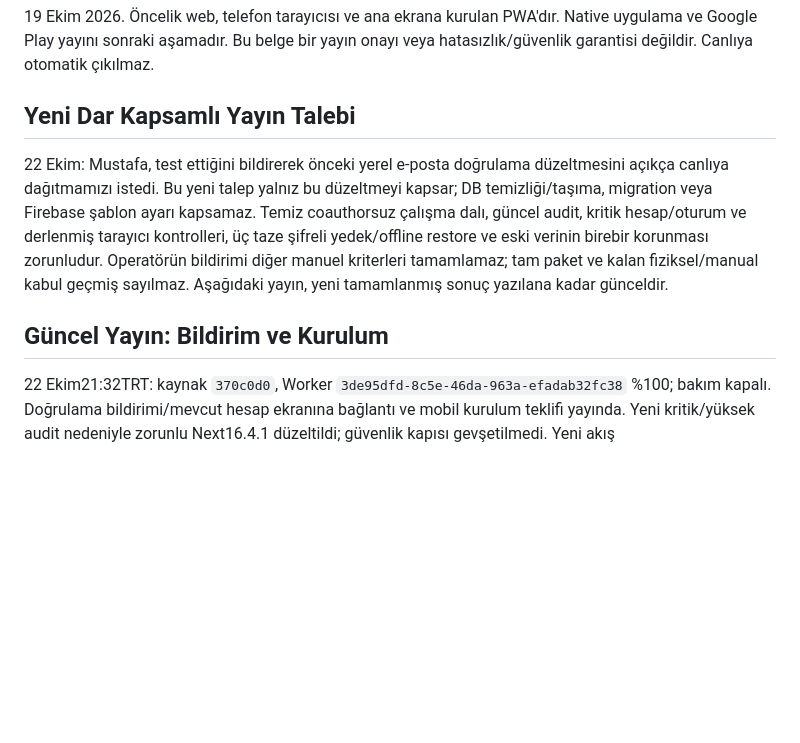
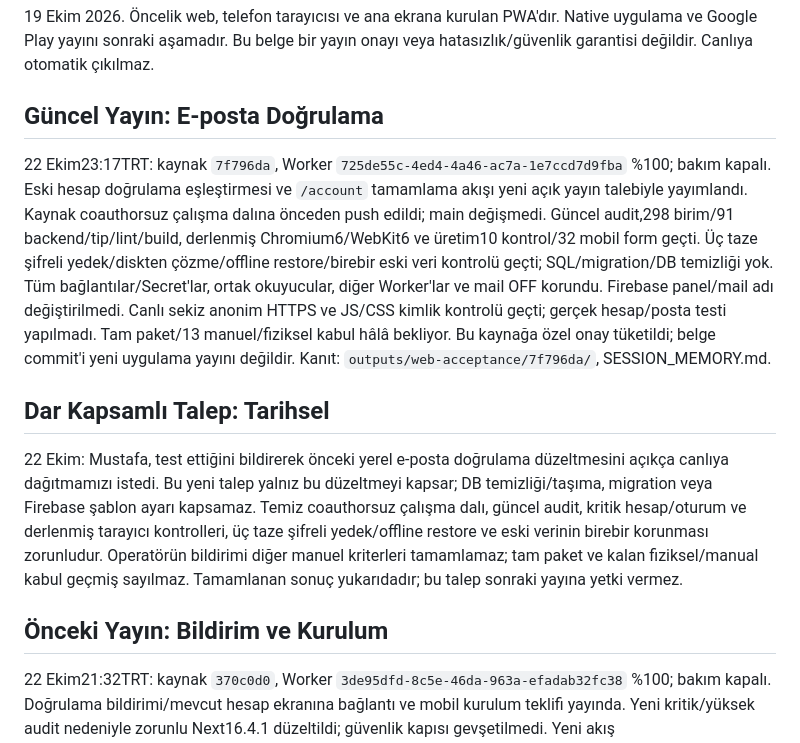
Before and after one commit to mozgor19/okuma-halkasi, a Markdown page: docs/WEB_RELEASE.md, the part around the change. Drawn GitHub-style; blank space fills up the shorter version.

```diff
--- a/docs/WEB_RELEASE.md
+++ b/docs/WEB_RELEASE.md
@@ -4,7 +4,23 @@
 Native uygulama ve Google Play yayını sonraki aşamadır. Bu belge bir yayın
 onayı veya hatasızlık/güvenlik garantisi değildir. Canlıya otomatik çıkılmaz.
 
-## Yeni Dar Kapsamlı Yayın Talebi
+## Güncel Yayın: E-posta Doğrulama
+
+22 Ekim23:17TRT: kaynak `7f796da`, Worker
+`725de55c-4ed4-4a46-ac7a-1e7ccd7d9fba` %100; bakım kapalı.
+Eski hesap doğrulama eşleştirmesi ve `/account` tamamlama akışı yeni açık
+yayın talebiyle yayımlandı. Kaynak coauthorsuz çalışma dalına önceden push
+edildi; main değişmedi. Güncel audit,298 birim/91 backend/tip/lint/build,
+derlenmiş Chromium6/WebKit6 ve üretim10 kontrol/32 mobil form geçti.
+Üç taze şifreli yedek/diskten çözme/offline restore/birebir eski veri kontrolü
+geçti; SQL/migration/DB temizliği yok. Tüm bağlantılar/Secret'lar, ortak
+okuyucular, diğer Worker'lar ve mail OFF korundu. Firebase panel/mail adı
+değiştirilmedi. Canlı sekiz anonim HTTPS ve JS/CSS kimlik kontrolü geçti;
+gerçek hesap/posta testi yapılmadı. Tam paket/13 manuel/fiziksel kabul hâlâ
+bekliyor. Bu kaynağa özel onay tüketildi; belge commit'i yeni uygulama yayını
+değildir. Kanıt: `outputs/web-acceptance/7f796da/`, SESSION_MEMORY.md.
+
+## Dar Kapsamlı Talep: Tarihsel
 
 22 Ekim: Mustafa, test ettiğini bildirerek önceki yerel e-posta doğrulama
 düzeltmesini açıkça canlıya dağıtmamızı istedi. Bu yeni talep yalnız bu
@@ -13,9 +29,9 @@ kapsamaz. Temiz coauthorsuz çalışma dalı, güncel audit, kritik hesap/oturum
 ve derlenmiş tarayıcı kontrolleri, üç taze şifreli yedek/offline restore ve
 eski verinin birebir korunması zorunludur. Operatörün bildirimi diğer manuel
 kriterleri tamamlamaz; tam paket ve kalan fiziksel/manual kabul geçmiş
-sayılmaz. Aşağıdaki yayın, yeni tamamlanmış sonuç yazılana kadar günceldir.
+sayılmaz. Tamamlanan sonuç yukarıdadır; bu talep sonraki yayına yetki vermez.
 
-## Güncel Yayın: Bildirim ve Kurulum
+## Önceki Yayın: Bildirim ve Kurulum
 
 22 Ekim21:32TRT: kaynak `370c0d0`, Worker
 `3de95dfd-8c5e-46da-963a-efadab32fc38` %100; bakım kapalı.
```
Also changed, not shown: docs/FIREBASE_PRODUCTION.md (+20 -2 lines), docs/SESSION_MEMORY.md (+34 -5 lines).
